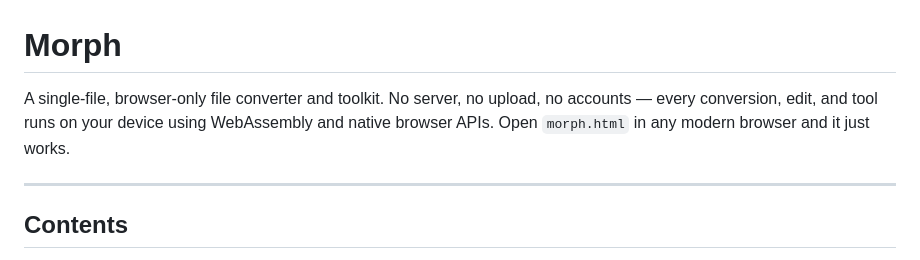
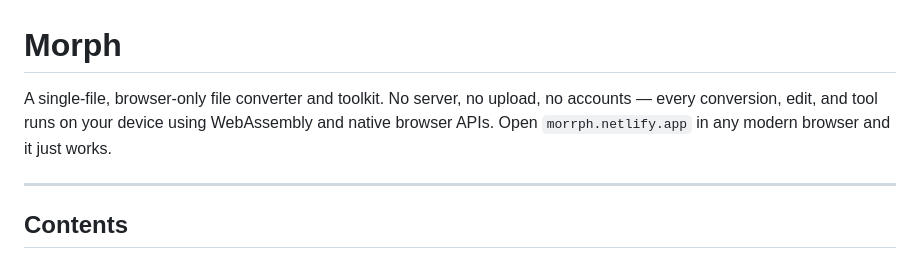
Before and after one commit to Esskay1945/Morph, a Markdown page: README.md, the part around the change. Drawn GitHub-style.

```diff
--- a/README.md
+++ b/README.md
@@ -1,6 +1,6 @@
 # Morph
 
-A single-file, browser-only file converter and toolkit. No server, no upload, no accounts — every conversion, edit, and tool runs on your device using WebAssembly and native browser APIs. Open `morph.html` in any modern browser and it just works.
+A single-file, browser-only file converter and toolkit. No server, no upload, no accounts — every conversion, edit, and tool runs on your device using WebAssembly and native browser APIs. Open `morrph.netlify.app` in any modern browser and it just works.
 
 ---
 
```
